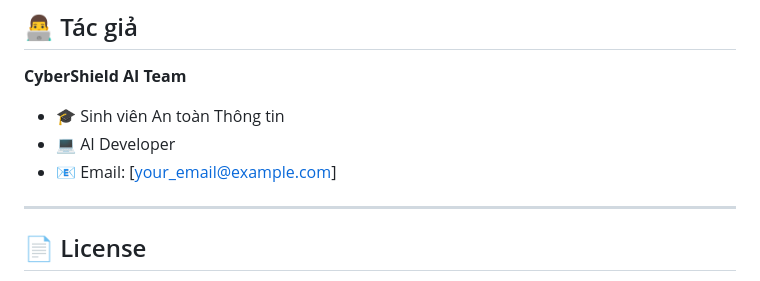
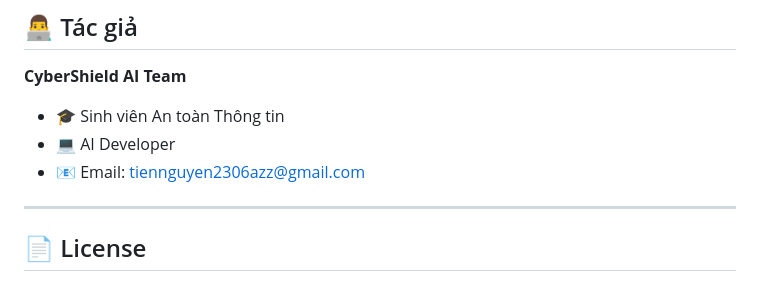
Before and after one commit to tiennguyen2306azz-netizen/cybershield-ai, a Markdown page: README.md, the part around the change. Rendered like a GitHub page.

```diff
--- a/README.md
+++ b/README.md
@@ -126,7 +126,7 @@ cybershield-ai/
 **CyberShield AI Team**
 - 🎓 Sinh viên An toàn Thông tin
 - 💻 AI Developer
-- 📧 Email: [your_email@example.com]
+- 📧 Email: tiennguyen2306azz@gmail.com
 
 ---
 
```
